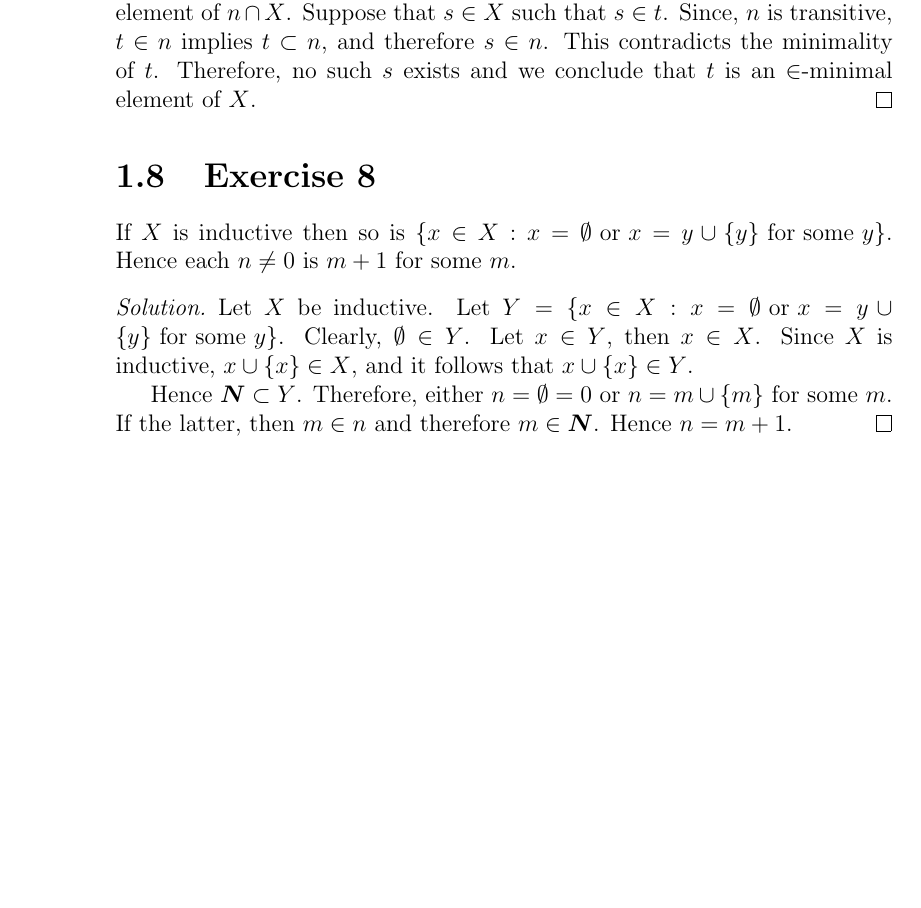
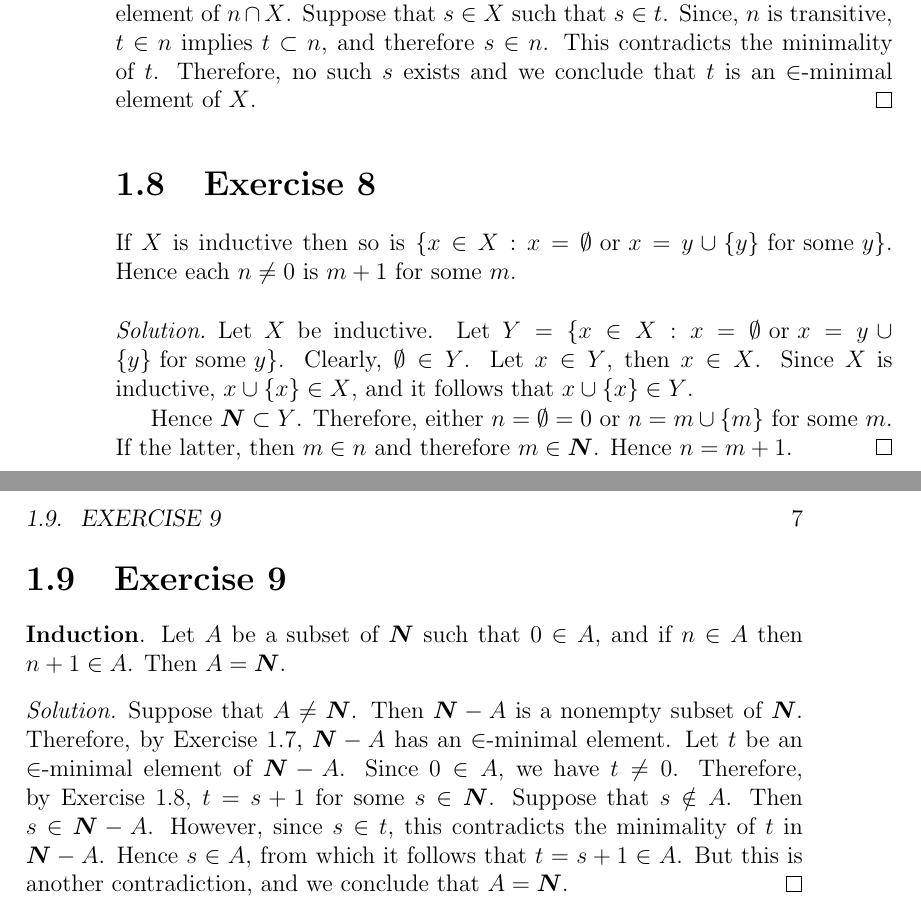
Before and after one commit to swsabean/JechSolutions, a LaTeX book (src/JechSoln.tex, which reads src/chapter01.tex): part of page 10 of 10 before the commit and two parts of pages 10 and 11 of 11 after it, the two joined at a grey line, cut so that both start at the same text, the shorter picture padded with empty space. Compiled offline with pdfLaTeX.

Commit message:
Added Ex 1.9

```diff
--- a/src/chapter01.tex
+++ b/src/chapter01.tex
@@ -192,3 +192,18 @@ $n \neq 0$ is $m + 1$ for some $m$.
   $n = m \cup \{ m \}$ for some $m$. If the latter, then $m \in n$ and
   therefore $m \in \N$. Hence $n = m + 1$.
 \end{solution}
+
+\Exercise{9} \textbf{Induction}. Let $A$ be a subset of $\N$ such that
+$0 \in A$, and if $n \in A$ then $n + 1 \in A$. Then $A = \N$.
+
+\begin{solution}
+  Suppose that $A \neq \N$. Then $\N - A$ is a nonempty subset of
+  $\N$. Therefore, by Exercise 1.7, $\N - A$ has an $\in$-minimal
+  element. Let $t$ be an $\in$-minimal element of $\N - A$. Since
+  $0 \in A$, we have $t \neq 0$. Therefore, by Exercise 1.8,
+  $t = s + 1$ for some $s \in \N$. Suppose that $s \notin A$. Then
+  $s \in \N - A$. However, since $s \in t$, this contradicts the
+  minimality of $t$ in $\N - A$. Hence $s \in A$, from which it follows
+  that $t = s + 1 \in A$. But this is another contradiction, and we
+  conclude that $A = \N$.
+\end{solution}
```
